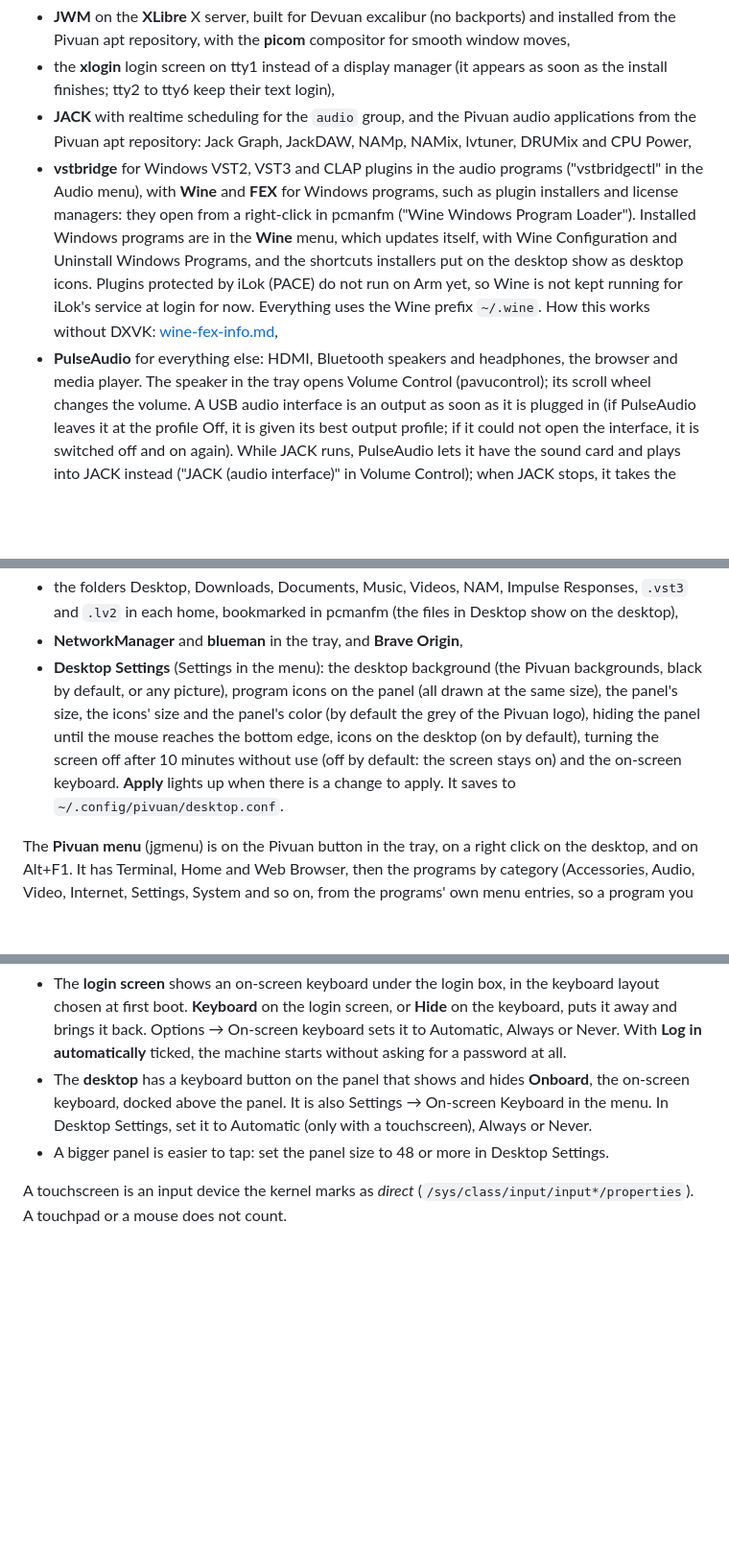
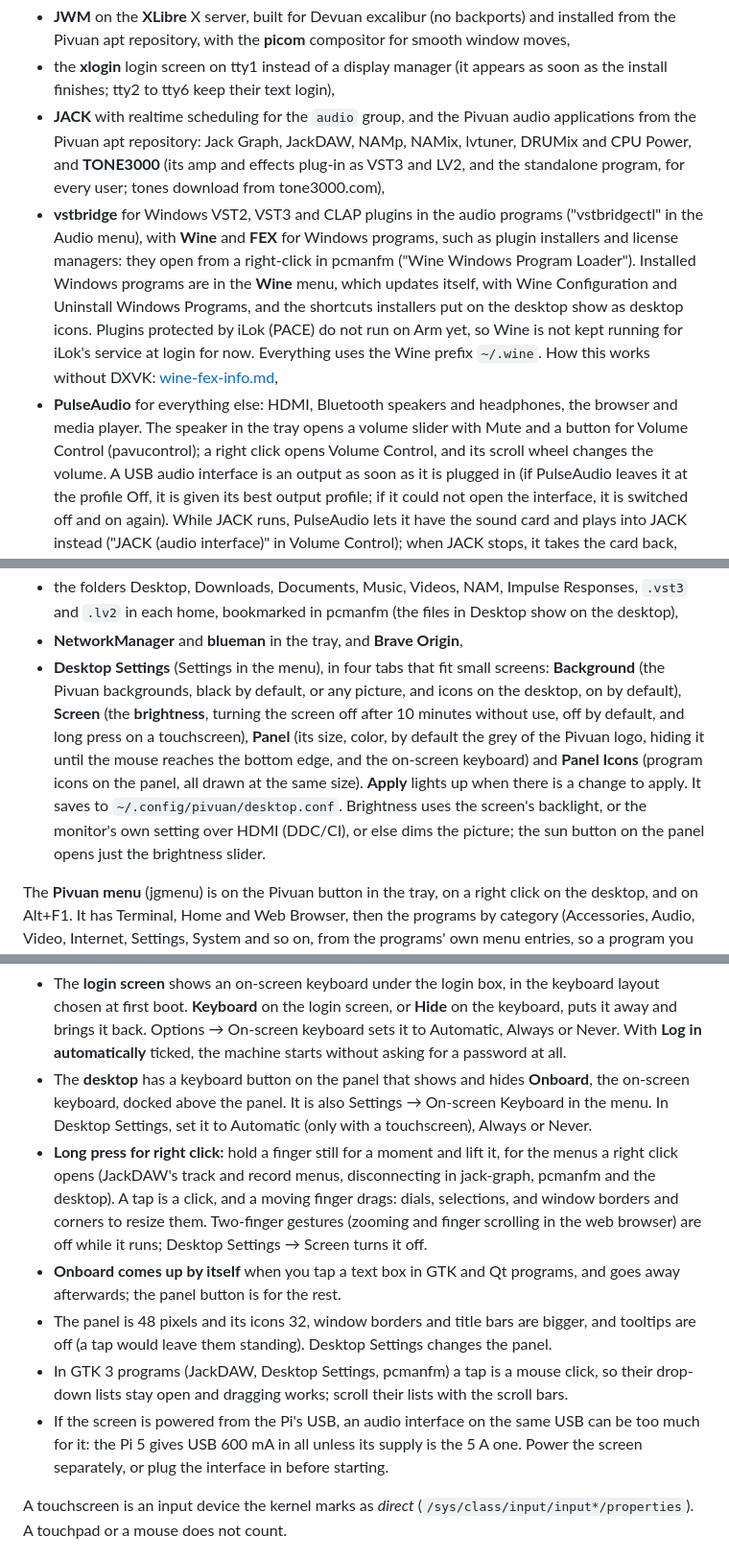
Before and after one commit to rations/pivuan, a Markdown page: README.md, 3 parts joined by grey strips. Shown at 96% size. Drawn GitHub-style; blank space fills up the shorter version.

Commit message:
Pivuan: document touchscreens, Desktop Settings' tabs and brightness, and TONE3000
The Touchscreens section covers long press for right click, resizing, Onboard
coming up by itself, the bigger panel and borders, GTK taps, and USB power on
the Pi 5. Desktop Settings is described by its tabs, with brightness; the
panel's speaker opens a volume slider. TONE3000 joins the Pivuan Audio
programs, and the License section says where its source is.

Co-Authored-By: Claude Opus 5.5 <noreply@anthropic.com>

```diff
--- a/README.md
+++ b/README.md
@@ -101,7 +101,8 @@ It installs:
   install finishes; tty2 to tty6 keep their text login),
 - **JACK** with realtime scheduling for the `audio` group, and the Pivuan audio applications
   from the Pivuan apt repository: Jack Graph, JackDAW, NAMp, NAMix, lvtuner, DRUMix and
-  CPU Power,
+  CPU Power, and **TONE3000** (its amp and effects plug-in as VST3 and LV2, and the standalone
+  program, for every user; tones download from tone3000.com),
 - **vstbridge** for Windows VST2, VST3 and CLAP plugins in the audio programs ("vstbridgectl"
   in the Audio menu), with **Wine** and **FEX** for Windows programs, such as plugin
   installers and license managers: they open from a right-click in pcmanfm
@@ -112,7 +113,8 @@ It installs:
   Everything uses the Wine prefix `~/.wine`. How this works without DXVK:
   [wine-fex-info.md](wine-fex-info.md),
 - **PulseAudio** for everything else: HDMI, Bluetooth speakers and headphones, the browser and
-  media player. The speaker in the tray opens Volume Control (pavucontrol); its scroll wheel
+  media player. The speaker in the tray opens a volume slider with Mute and a button for
+  Volume Control (pavucontrol); a right click opens Volume Control, and its scroll wheel
   changes the volume. A USB audio interface is an output as soon as it is plugged in (if
   PulseAudio leaves it at the profile Off, it is given its best output profile; if it could
   not open the interface, it is switched off and on again). While JACK
@@ -128,13 +130,16 @@ It installs:
 - the folders Desktop, Downloads, Documents, Music, Videos, NAM, Impulse Responses, `.vst3`
   and `.lv2` in each home, bookmarked in pcmanfm (the files in Desktop show on the desktop),
 - **NetworkManager** and **blueman** in the tray, and **Brave Origin**,
-- **Desktop Settings** (Settings in the menu): the desktop background (the Pivuan backgrounds,
-  black by default, or any picture), program icons on the panel (all drawn at the same
-  size), the panel's size, the icons' size and the panel's color (by default the grey of the
-  Pivuan logo), hiding the panel until the mouse reaches the bottom edge, icons on the desktop
-  (on by default), turning the screen off after 10 minutes without use (off by default: the
-  screen stays on) and the on-screen keyboard. **Apply** lights up when there is a change to apply. It saves to
-  `~/.config/pivuan/desktop.conf`.
+- **Desktop Settings** (Settings in the menu), in four tabs that fit small screens:
+  **Background** (the Pivuan backgrounds, black by default, or any picture, and icons on the
+  desktop, on by default), **Screen** (the **brightness**, turning the screen off after 10
+  minutes without use, off by default, and long press on a touchscreen), **Panel** (its size,
+  color, by default the grey of the Pivuan logo, hiding it until the mouse reaches the bottom
+  edge, and the on-screen keyboard) and **Panel Icons** (program icons on the panel, all drawn
+  at the same size). **Apply** lights up when there is a change to apply. It saves to
+  `~/.config/pivuan/desktop.conf`. Brightness uses the screen's backlight, or the monitor's
+  own setting over HDMI (DDC/CI), or else dims the picture; the sun button on the panel opens
+  just the brightness slider.
 
 The **Pivuan menu** (jgmenu) is on the Pivuan button in the tray, on a right click on the
 desktop, and on Alt+F1. It has Terminal, Home and Web Browser, then the programs by category
@@ -158,7 +163,21 @@ connected:
 - The **desktop** has a keyboard button on the panel that shows and hides **Onboard**, the
   on-screen keyboard, docked above the panel. It is also Settings → On-screen Keyboard in the
   menu. In Desktop Settings, set it to Automatic (only with a touchscreen), Always or Never.
-- A bigger panel is easier to tap: set the panel size to 48 or more in Desktop Settings.
+- **Long press for right click:** hold a finger still for a moment and lift it, for the
+  menus a right click opens (JackDAW's track and record menus, disconnecting in jack-graph,
+  pcmanfm and the desktop). A tap is a click, and a moving finger drags: dials, selections,
+  and window borders and corners to resize them. Two-finger gestures (zooming and finger
+  scrolling in the web browser) are off while it runs; Desktop Settings → Screen turns it
+  off.
+- **Onboard comes up by itself** when you tap a text box in GTK and Qt programs, and goes away
+  afterwards; the panel button is for the rest.
+- The panel is 48 pixels and its icons 32, window borders and title bars are bigger, and
+  tooltips are off (a tap would leave them standing). Desktop Settings changes the panel.
+- In GTK 3 programs (JackDAW, Desktop Settings, pcmanfm) a tap is a mouse click, so their
+  drop-down lists stay open and dragging works; scroll their lists with the scroll bars.
+- If the screen is powered from the Pi's USB, an audio interface on the same USB can be too
+  much for it: the Pi 5 gives USB 600 mA in all unless its supply is the 5 A one. Power the
+  screen separately, or plug the interface in before starting.
 
 A touchscreen is an input device the kernel marks as *direct*
 (`/sys/class/input/input*/properties`). A touchpad or a mouse does not count.
```
Also changed, not shown: other parts of README.md (+5 -2 lines).
